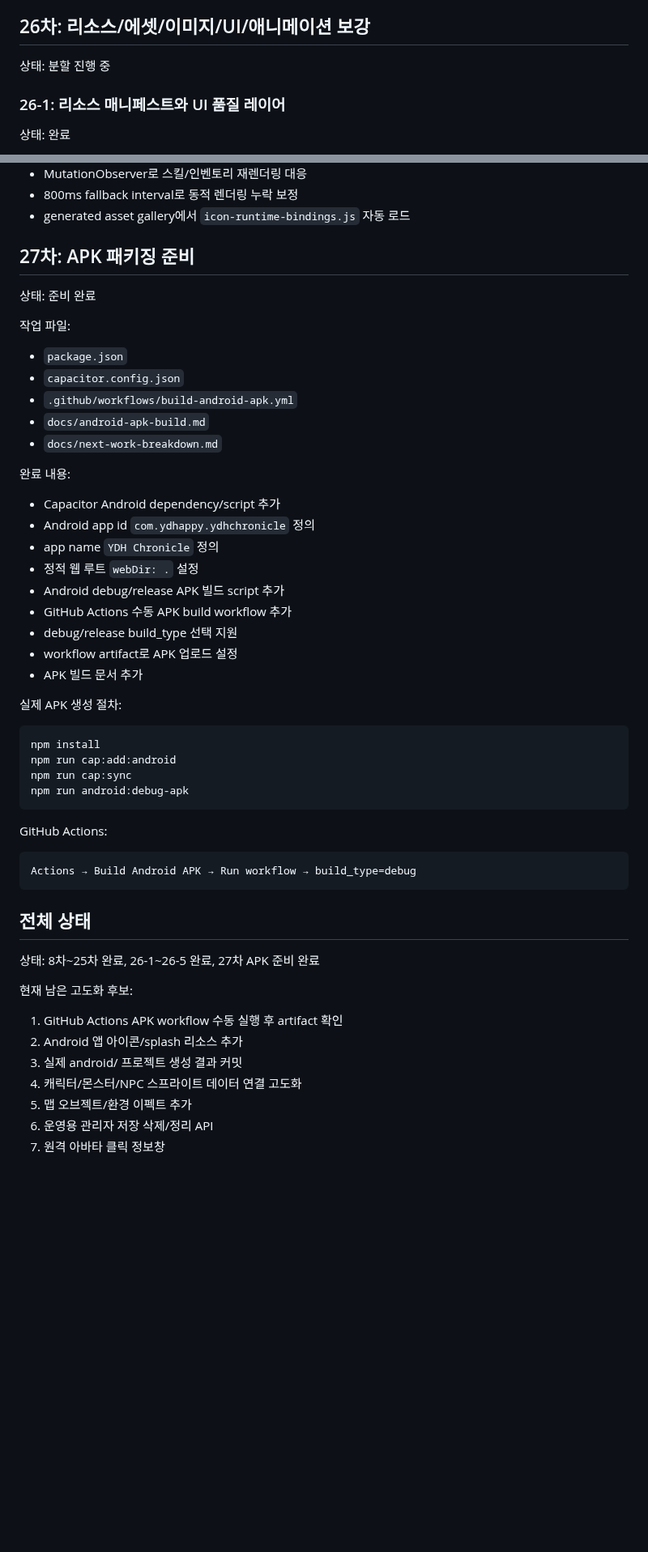
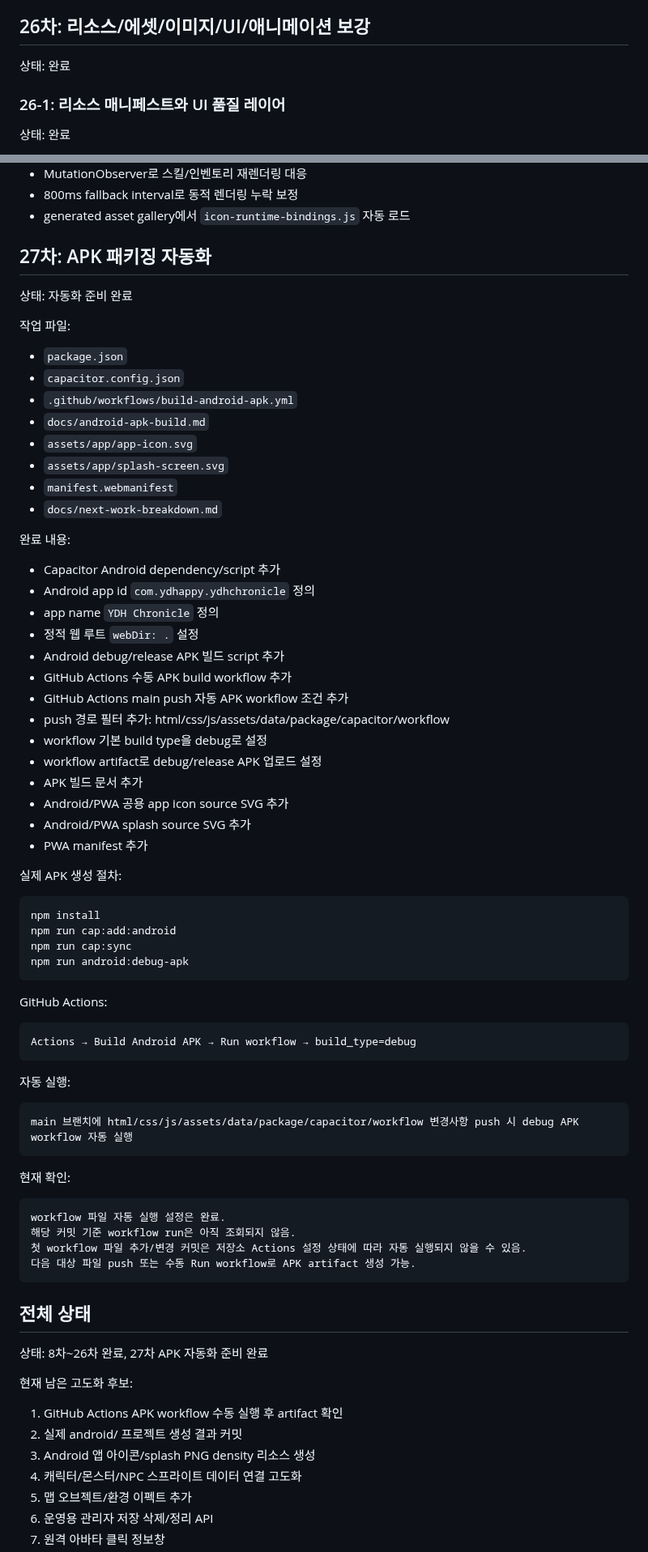
Before and after one commit to ydhappy/ydh_, a Markdown page: docs/next-work-breakdown.md, 2 parts joined by grey strips. Shown at 81% size. Rendered like a GitHub page; blank space fills up the shorter version.

Commit message:
Document automatic APK workflow and app resources

````diff
--- a/docs/next-work-breakdown.md
+++ b/docs/next-work-breakdown.md
@@ -21,7 +21,7 @@
 
 ## 26차: 리소스/에셋/이미지/UI/애니메이션 보강
 
-상태: 분할 진행 중
+상태: 완료
 
 ### 26-1: 리소스 매니페스트와 UI 품질 레이어
 
@@ -155,9 +155,9 @@
 - 800ms fallback interval로 동적 렌더링 누락 보정
 - generated asset gallery에서 `icon-runtime-bindings.js` 자동 로드
 
-## 27차: APK 패키징 준비
+## 27차: APK 패키징 자동화
 
-상태: 준비 완료
+상태: 자동화 준비 완료
 
 작업 파일:
 
@@ -165,6 +165,9 @@
 - `capacitor.config.json`
 - `.github/workflows/build-android-apk.yml`
 - `docs/android-apk-build.md`
+- `assets/app/app-icon.svg`
+- `assets/app/splash-screen.svg`
+- `manifest.webmanifest`
 - `docs/next-work-breakdown.md`
 
 완료 내용:
@@ -175,9 +178,14 @@
 - 정적 웹 루트 `webDir: .` 설정
 - Android debug/release APK 빌드 script 추가
 - GitHub Actions 수동 APK build workflow 추가
-- debug/release build_type 선택 지원
-- workflow artifact로 APK 업로드 설정
+- GitHub Actions main push 자동 APK workflow 조건 추가
+- push 경로 필터 추가: html/css/js/assets/data/package/capacitor/workflow
+- workflow 기본 build type을 debug로 설정
+- workflow artifact로 debug/release APK 업로드 설정
 - APK 빌드 문서 추가
+- Android/PWA 공용 app icon source SVG 추가
+- Android/PWA splash source SVG 추가
+- PWA manifest 추가
 
 실제 APK 생성 절차:
 
@@ -194,15 +202,30 @@ GitHub Actions:
 Actions → Build Android APK → Run workflow → build_type=debug
 ```
 
+자동 실행:
+
+```text
+main 브랜치에 html/css/js/assets/data/package/capacitor/workflow 변경사항 push 시 debug APK workflow 자동 실행
+```
+
+현재 확인:
+
+```text
+workflow 파일 자동 실행 설정은 완료.
+해당 커밋 기준 workflow run은 아직 조회되지 않음.
+첫 workflow 파일 추가/변경 커밋은 저장소 Actions 설정 상태에 따라 자동 실행되지 않을 수 있음.
+다음 대상 파일 push 또는 수동 Run workflow로 APK artifact 생성 가능.
+```
+
 ## 전체 상태
 
-상태: 8차~25차 완료, 26-1~26-5 완료, 27차 APK 준비 완료
+상태: 8차~26차 완료, 27차 APK 자동화 준비 완료
 
 현재 남은 고도화 후보:
 
 1. GitHub Actions APK workflow 수동 실행 후 artifact 확인
-2. Android 앱 아이콘/splash 리소스 추가
-3. 실제 android/ 프로젝트 생성 결과 커밋
+2. 실제 android/ 프로젝트 생성 결과 커밋
+3. Android 앱 아이콘/splash PNG density 리소스 생성
 4. 캐릭터/몬스터/NPC 스프라이트 데이터 연결 고도화
 5. 맵 오브젝트/환경 이펙트 추가
 6. 운영용 관리자 저장 삭제/정리 API
````
